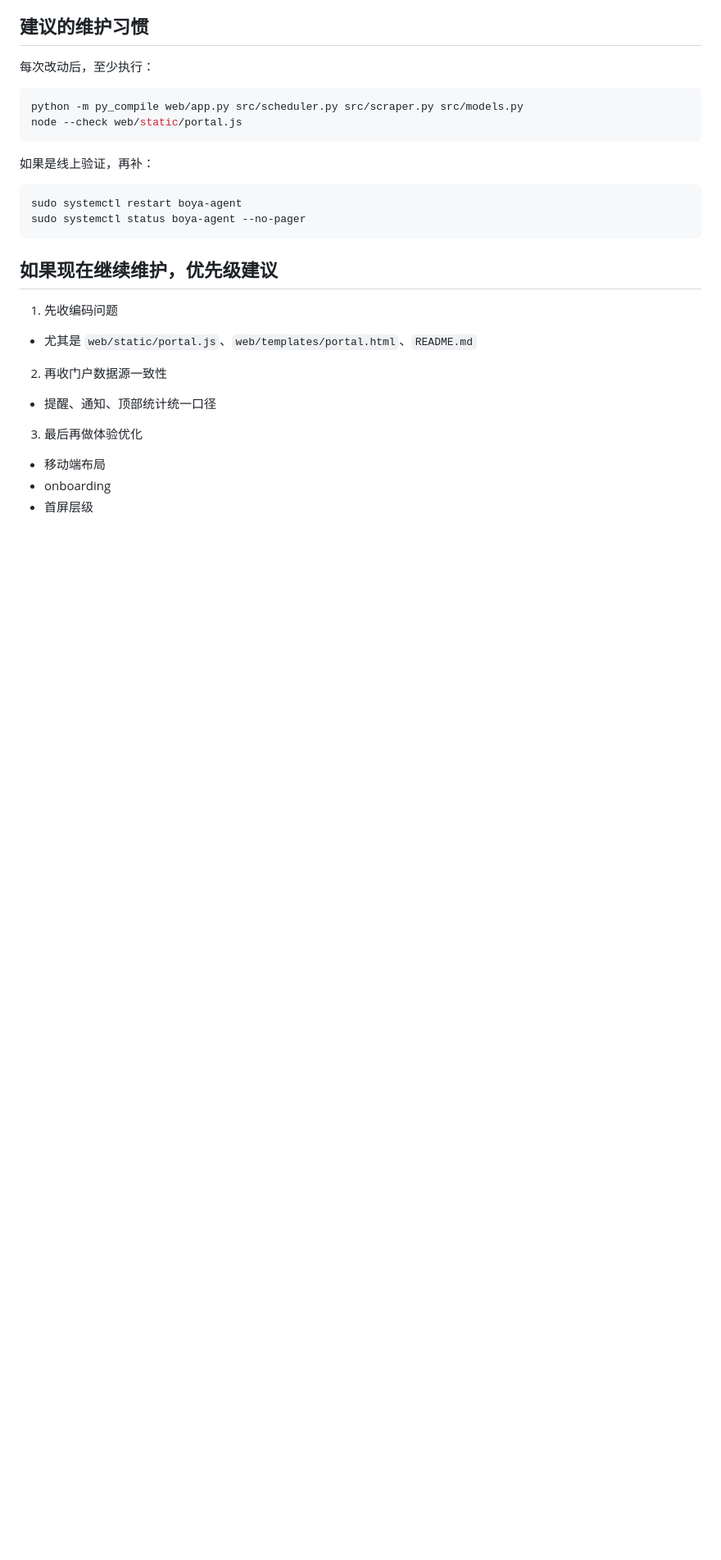
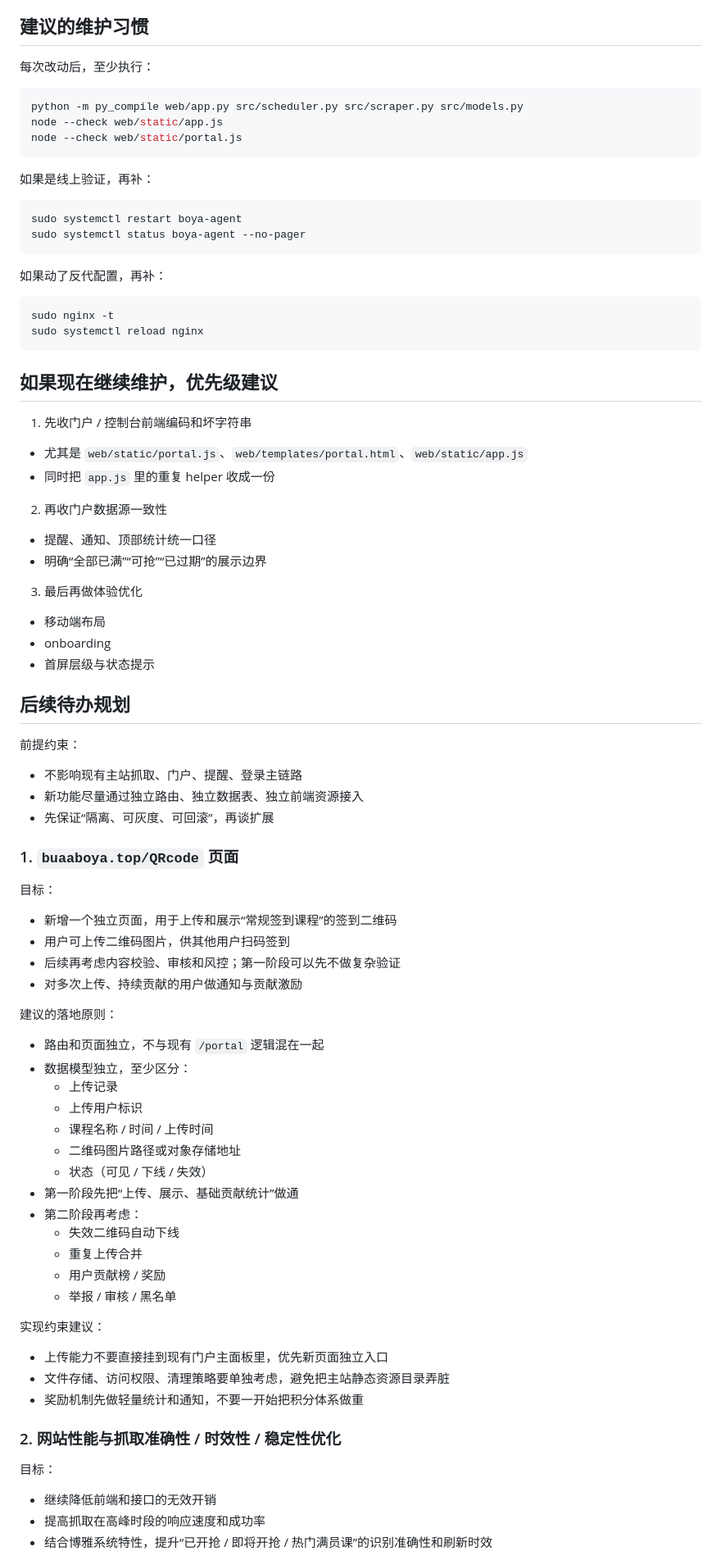
Before and after one commit to 2725238326/boya-agent, a Markdown page: now.md, the part around one of its changes. Shown at 82% size. GitHub-like rendering; blank space fills up the shorter version.

````diff
--- a/now.md
+++ b/now.md
@@ -159,6 +173,7 @@
 
 ```powershell
 python -m py_compile web/app.py src/scheduler.py src/scraper.py src/models.py
+node --check web/static/app.js
 node --check web/static/portal.js
 ```
 
@@ -169,15 +184,72 @@ sudo systemctl restart boya-agent
 sudo systemctl status boya-agent --no-pager
 ```
 
+如果动了反代配置，再补：
+
+```bash
+sudo nginx -t
+sudo systemctl reload nginx
+```
+
 ## 如果现在继续维护，优先级建议
 
-1. 先收编码问题
-- 尤其是 `web/static/portal.js`、`web/templates/portal.html`、`README.md`
+1. 先收门户 / 控制台前端编码和坏字符串
+- 尤其是 `web/static/portal.js`、`web/templates/portal.html`、`web/static/app.js`
+- 同时把 `app.js` 里的重复 helper 收成一份
 
 2. 再收门户数据源一致性
 - 提醒、通知、顶部统计统一口径
+- 明确“全部已满”“可抢”“已过期”的展示边界
 
 3. 最后再做体验优化
 - 移动端布局
 - onboarding
-- 首屏层级
+- 首屏层级与状态提示
+
+## 后续待办规划
+
+前提约束：
+
+- 不影响现有主站抓取、门户、提醒、登录主链路
+- 新功能尽量通过独立路由、独立数据表、独立前端资源接入
+- 先保证“隔离、可灰度、可回滚”，再谈扩展
+
+### 1. `buaaboya.top/QRcode` 页面
+
+目标：
+
+- 新增一个独立页面，用于上传和展示“常规签到课程”的签到二维码
+- 用户可上传二维码图片，供其他用户扫码签到
+- 后续再考虑内容校验、审核和风控；第一阶段可以先不做复杂验证
+- 对多次上传、持续贡献的用户做通知与贡献激励
+
+建议的落地原则：
+
+- 路由和页面独立，不与现有 `/portal` 逻辑混在一起
+- 数据模型独立，至少区分：
+  - 上传记录
+  - 上传用户标识
+  - 课程名称 / 时间 / 上传时间
+  - 二维码图片路径或对象存储地址
+  - 状态（可见 / 下线 / 失效）
+- 第一阶段先把“上传、展示、基础贡献统计”做通
+- 第二阶段再考虑：
+  - 失效二维码自动下线
+  - 重复上传合并
+  - 用户贡献榜 / 奖励
+  - 举报 / 审核 / 黑名单
+
+实现约束建议：
+
+- 上传能力不要直接挂到现有门户主面板里，优先新页面独立入口
+- 文件存储、访问权限、清理策略要单独考虑，避免把主站静态资源目录弄脏
+- 奖励机制先做轻量统计和通知，不要一开始把积分体系做重
+
+### 2. 网站性能与抓取准确性 / 时效性 / 稳定性优化
+
+目标：
+
+- 继续降低前端和接口的无效开销
+- 提高抓取在高峰时段的响应速度和成功率
+- 结合博雅系统特性，提升“已开抢 / 即将开抢 / 热门满员课”的识别准确性和刷新时效
+
````
Also changed, not shown: other parts of now.md (+64 -23 lines).
